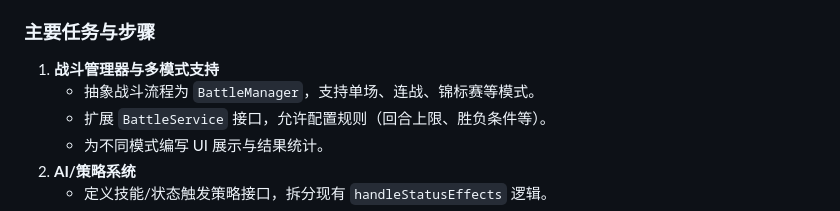
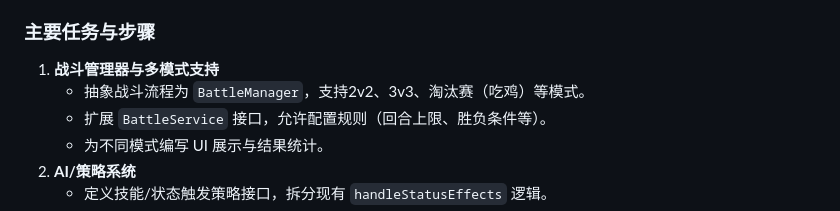
Before and after one commit to 0Hyacinth0/idbattle, a Markdown page: docs/development-plan.md, the part around the change. GitHub-like rendering.

Commit message:
更改开发路线

```diff
--- a/docs/development-plan.md
+++ b/docs/development-plan.md
@@ -35,7 +35,7 @@
 
 ### 主要任务与步骤
 1. **战斗管理器与多模式支持**
-   - 抽象战斗流程为 `BattleManager`，支持单场、连战、锦标赛等模式。
+   - 抽象战斗流程为 `BattleManager`，支持2v2、3v3、淘汰赛（吃鸡）等模式。
    - 扩展 `BattleService` 接口，允许配置规则（回合上限、胜负条件等）。
    - 为不同模式编写 UI 展示与结果统计。
 2. **AI/策略系统**
```
